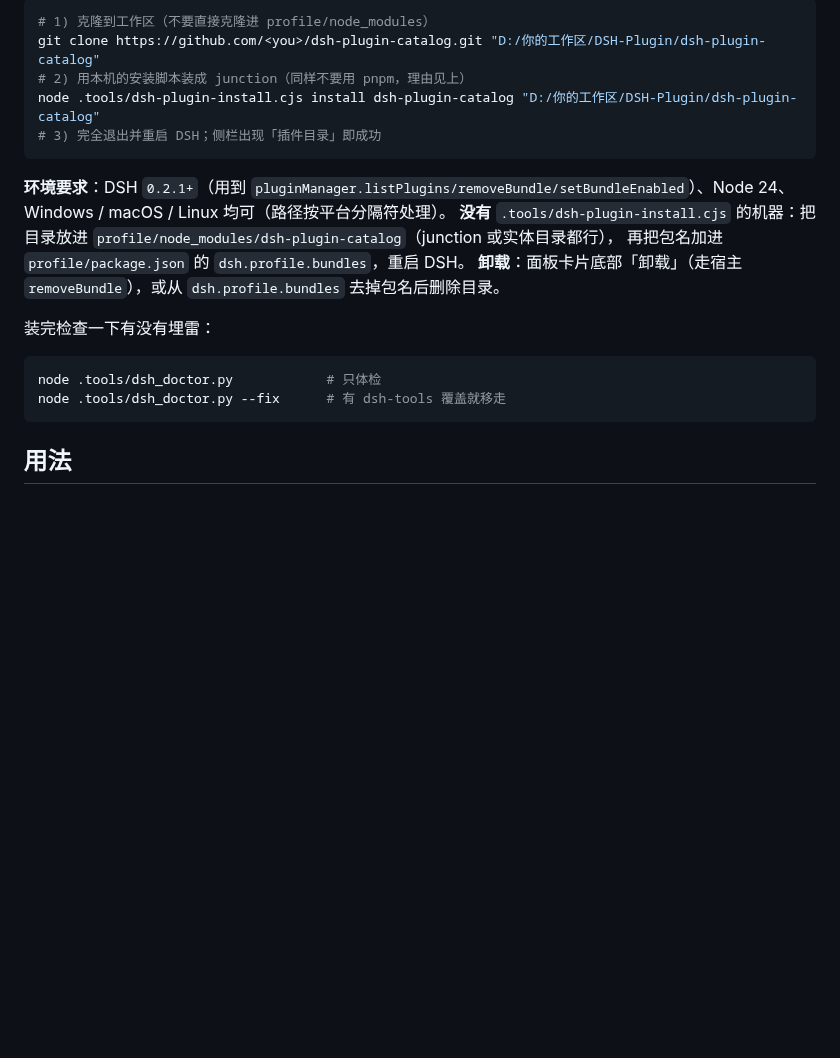
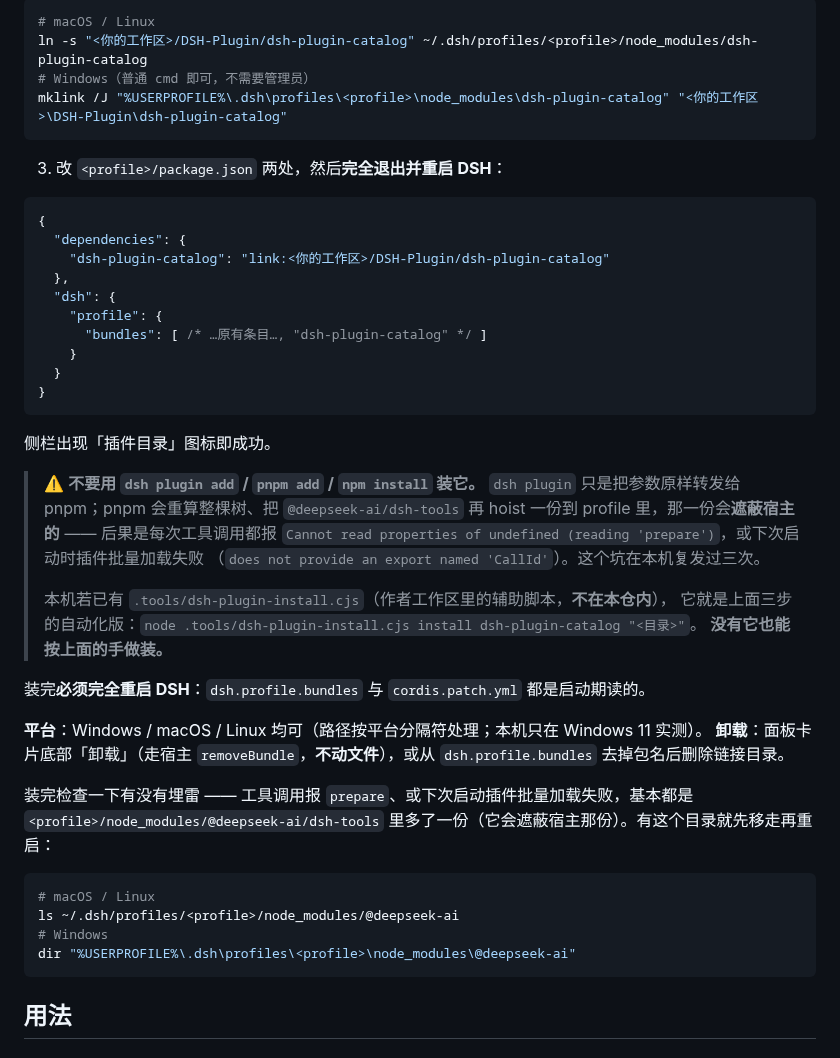
Before and after one commit to JHboy203/dsh-plugin-catalog, a Markdown page: README.md, the part around one of its changes. GitHub-like rendering; blank space fills up the shorter version.

````diff
--- a/README.md
+++ b/README.md
@@ -35,22 +56,51 @@ node .tools/dsh-plugin-install.cjs install dsh-plugin-catalog "<插件目录>"
 
 ```bash
-# 1) 克隆到工作区（不要直接克隆进 profile/node_modules）
-git clone https://github.com/<you>/dsh-plugin-catalog.git "D:/你的工作区/DSH-Plugin/dsh-plugin-catalog"
-# 2) 用本机的安装脚本装成 junction（同样不要用 pnpm，理由见上）
-node .tools/dsh-plugin-install.cjs install dsh-plugin-catalog "D:/你的工作区/DSH-Plugin/dsh-plugin-catalog"
-# 3) 完全退出并重启 DSH；侧栏出现「插件目录」即成功
+# macOS / Linux
+ln -s "<你的工作区>/DSH-Plugin/dsh-plugin-catalog" ~/.dsh/profiles/<profile>/node_modules/dsh-plugin-catalog
+# Windows（普通 cmd 即可，不需要管理员）
+mklink /J "%USERPROFILE%\.dsh\profiles\<profile>\node_modules\dsh-plugin-catalog" "<你的工作区>\DSH-Plugin\dsh-plugin-catalog"
 ```
 
-**环境要求**：DSH `0.2.1+`（用到 `pluginManager.listPlugins/removeBundle/setBundleEnabled`）、Node 24、Windows / macOS / Linux 均可（路径按平台分隔符处理）。
-**没有** `.tools/dsh-plugin-install.cjs` 的机器：把目录放进 `profile/node_modules/dsh-plugin-catalog`（junction 或实体目录都行），
-再把包名加进 `profile/package.json` 的 `dsh.profile.bundles`，重启 DSH。
-**卸载**：面板卡片底部「卸载」（走宿主 `removeBundle`），或从 `dsh.profile.bundles` 去掉包名后删除目录。
+3) 改 `<profile>/package.json` 两处，然后**完全退出并重启 DSH**：
 
-装完检查一下有没有埋雷：
+```jsonc
+{
+  "dependencies": {
+    "dsh-plugin-catalog": "link:<你的工作区>/DSH-Plugin/dsh-plugin-catalog"
+  },
+  "dsh": {
+    "profile": {
+      "bundles": [ /* …原有条目…, "dsh-plugin-catalog" */ ]
+    }
+  }
+}
+```
+
+侧栏出现「插件目录」图标即成功。
+
+> ⚠️ **不要用 `dsh plugin add` / `pnpm add` / `npm install` 装它。**
+> `dsh plugin` 只是把参数原样转发给 pnpm；pnpm 会重算整棵树、把 `@deepseek-ai/dsh-tools`
+> 再 hoist 一份到 profile 里，那一份会**遮蔽宿主的** —— 后果是每次工具调用都报
+> `Cannot read properties of undefined (reading 'prepare')`，或下次启动时插件批量加载失败
+> （`does not provide an export named 'CallId'`）。这个坑在本机复发过三次。
+>
+> 本机若已有 `.tools/dsh-plugin-install.cjs`（作者工作区里的辅助脚本，**不在本仓内**），
+> 它就是上面三步的自动化版：`node .tools/dsh-plugin-install.cjs install dsh-plugin-catalog "<目录>"`。
+> **没有它也能按上面的手做装。**
+
+装完**必须完全重启 DSH**：`dsh.profile.bundles` 与 `cordis.patch.yml` 都是启动期读的。
+
+**平台**：Windows / macOS / Linux 均可（路径按平台分隔符处理；本机只在 Windows 11 实测）。
+**卸载**：面板卡片底部「卸载」（走宿主 `removeBundle`，**不动文件**），或从 `dsh.profile.bundles` 去掉包名后删除链接目录。
+
+装完检查一下有没有埋雷 —— 工具调用报 `prepare`、或下次启动插件批量加载失败，基本都是
+`<profile>/node_modules/@deepseek-ai/dsh-tools` 里多了一份（它会遮蔽宿主那份）。有这个目录就先移走再重启：
 
 ```bash
-node .tools/dsh_doctor.py            # 只体检
-node .tools/dsh_doctor.py --fix      # 有 dsh-tools 覆盖就移走
+# macOS / Linux
+ls ~/.dsh/profiles/<profile>/node_modules/@deepseek-ai
+# Windows
+dir "%USERPROFILE%\.dsh\profiles\<profile>\node_modules\@deepseek-ai"
 ```
 
 ## 用法
````
Also changed, not shown: other parts of README.md (+27 -6 lines), README.en.md (+69 -22 lines), docs/panel.png (added), 4 other files.
